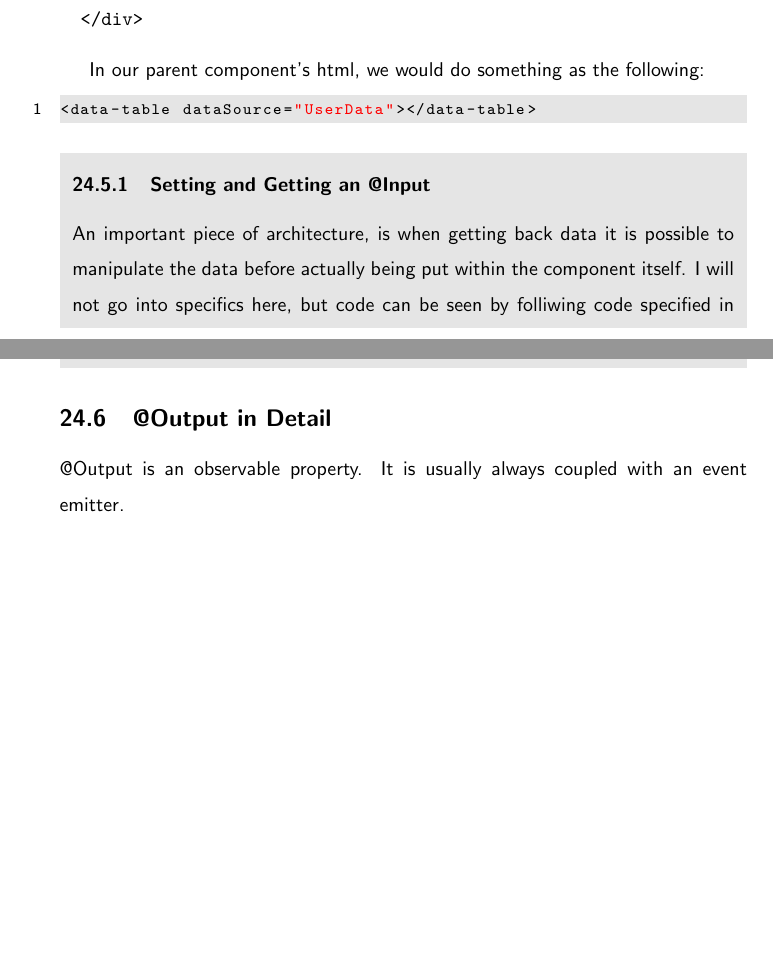
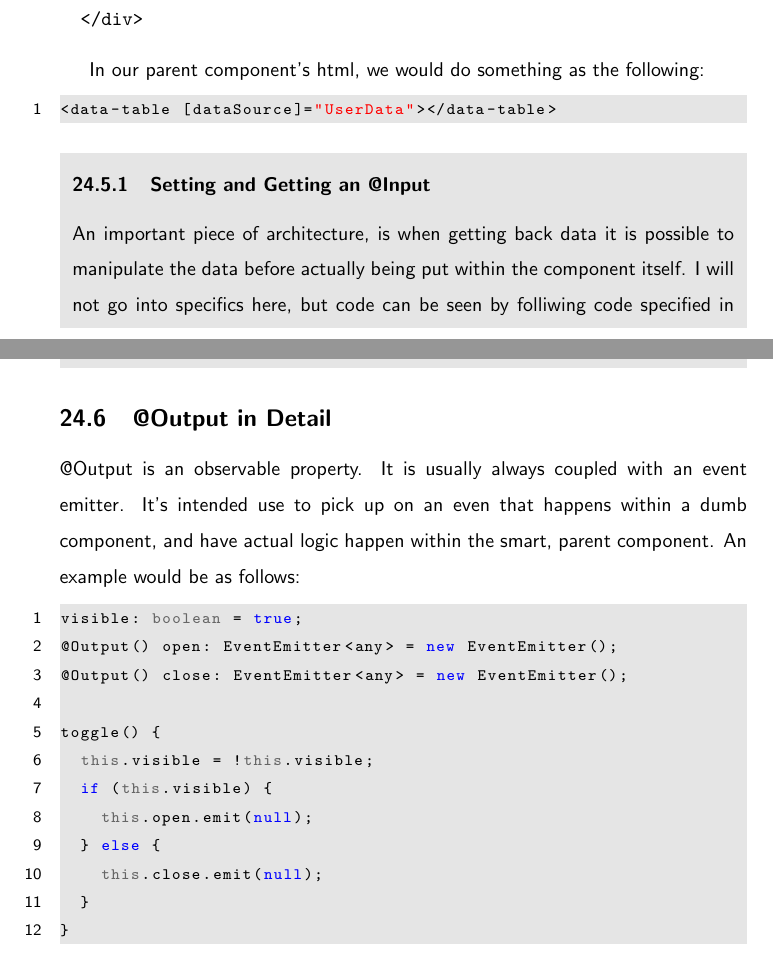
Before and after one commit to razroo/angular-content, a LaTeX document (main.tex, which reads smart-vs-dumb-components/smart-vs-dumb-components.tex): two parts of pages 68 and 69 of 169, joined at a grey line, cut so that both start at the same text, the shorter picture padded with empty space. Compiled offline with pdfLaTeX.

Commit message:
Add code for what output usually looks like.

```diff
--- a/smart-vs-dumb-components/smart-vs-dumb-components.tex
+++ b/smart-vs-dumb-components/smart-vs-dumb-components.tex
@@ -60,7 +60,7 @@ export class DataTable {
 
 In our parent component's html, we would do something as the following:
 \begin{lstlisting}
-<data-table dataSource="UserData"></data-table>
+<data-table [dataSource]="UserData"></data-table>
 \end{lstlisting}
 
 \mybox{
@@ -73,4 +73,20 @@ specified in repo.
 
 \subsection{@Output in Detail}
 @Output is an observable property. It is usually always coupled with an
-event emitter.
+event emitter. It's intended use to pick up on an even that happens within a
+dumb component, and have actual logic happen within the smart, parent component.
+An example would be as follows:
+\begin{lstlisting}
+visible: boolean = true;
+@Output() open: EventEmitter<any> = new EventEmitter();
+@Output() close: EventEmitter<any> = new EventEmitter();
+
+toggle() {
+  this.visible = !this.visible;
+  if (this.visible) {
+    this.open.emit(null);
+  } else {
+    this.close.emit(null);
+  }
+}
+\end{lstlisting}
```
